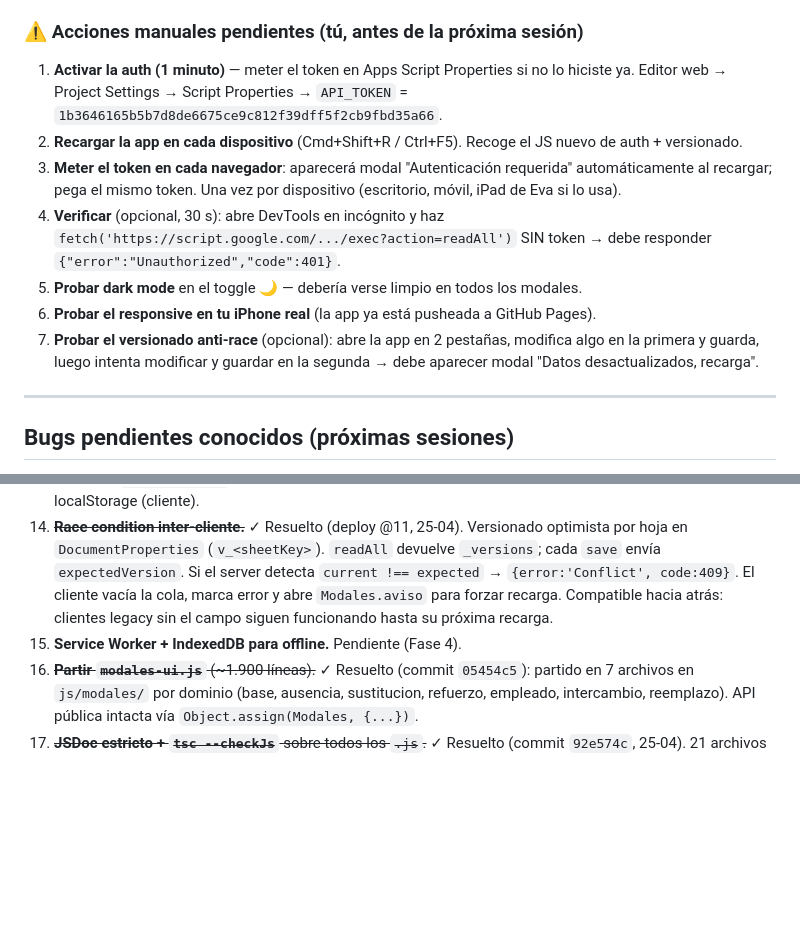
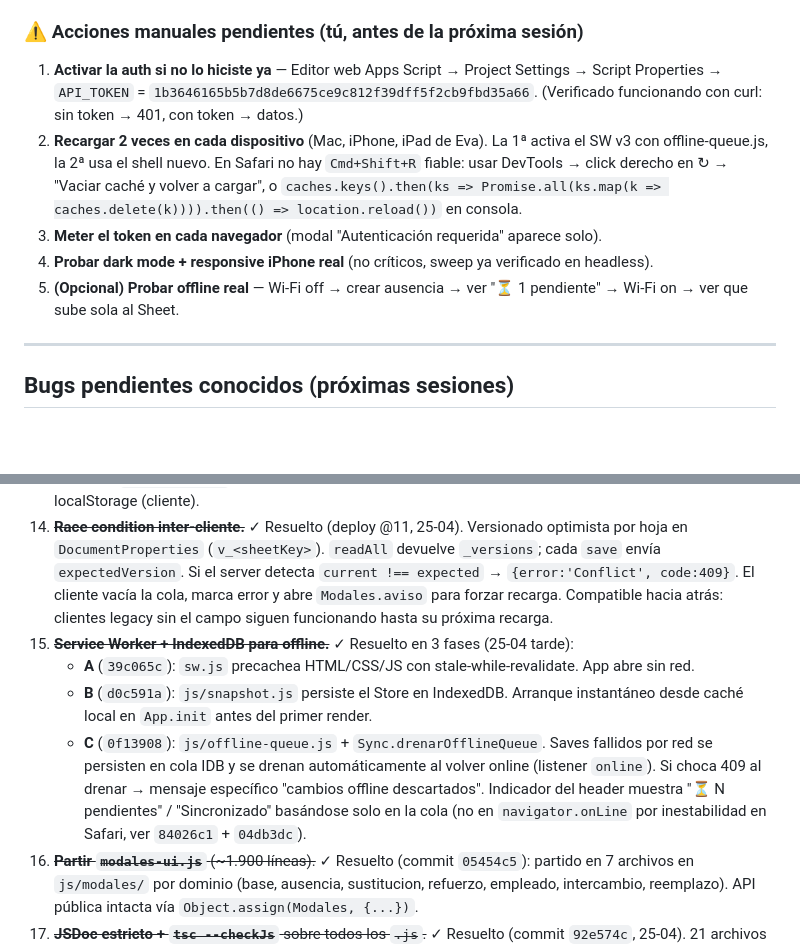
Before and after one commit to KIRA-MARKET/panel-tiendas, a Markdown page: CLAUDE.md, 2 parts joined by grey strips. GitHub-like rendering; blank space fills up the shorter version.

```diff
--- a/CLAUDE.md
+++ b/CLAUDE.md
@@ -144,12 +158,10 @@ Las **33 reglas validadas con Nacho** viven en tres sitios — mantenerlos sincr
 
 ### ⚠️ Acciones manuales pendientes (tú, antes de la próxima sesión)
-1. **Activar la auth (1 minuto)** — meter el token en Apps Script Properties si no lo hiciste ya. Editor web → Project Settings → Script Properties → `API_TOKEN` = `1b3646165b5b7d8de6675ce9c812f39dff5f2cb9fbd35a66`.
-2. **Recargar la app en cada dispositivo** (Cmd+Shift+R / Ctrl+F5). Recoge el JS nuevo de auth + versionado.
-3. **Meter el token en cada navegador**: aparecerá modal "Autenticación requerida" automáticamente al recargar; pega el mismo token. Una vez por dispositivo (escritorio, móvil, iPad de Eva si lo usa).
-4. **Verificar** (opcional, 30 s): abre DevTools en incógnito y haz `fetch('https://script.google.com/.../exec?action=readAll')` SIN token → debe responder `{"error":"Unauthorized","code":401}`.
-5. **Probar dark mode** en el toggle 🌙 — debería verse limpio en todos los modales.
-6. **Probar el responsive en tu iPhone real** (la app ya está pusheada a GitHub Pages).
-7. **Probar el versionado anti-race** (opcional): abre la app en 2 pestañas, modifica algo en la primera y guarda, luego intenta modificar y guardar en la segunda → debe aparecer modal "Datos desactualizados, recarga".
+1. **Activar la auth si no lo hiciste ya** — Editor web Apps Script → Project Settings → Script Properties → `API_TOKEN` = `1b3646165b5b7d8de6675ce9c812f39dff5f2cb9fbd35a66`. (Verificado funcionando con curl: sin token → 401, con token → datos.)
+2. **Recargar 2 veces en cada dispositivo** (Mac, iPhone, iPad de Eva). La 1ª activa el SW v3 con offline-queue.js, la 2ª usa el shell nuevo. En Safari no hay `Cmd+Shift+R` fiable: usar DevTools → click derecho en ↻ → "Vaciar caché y volver a cargar", o `caches.keys().then(ks => Promise.all(ks.map(k => caches.delete(k)))).then(() => location.reload())` en consola.
+3. **Meter el token en cada navegador** (modal "Autenticación requerida" aparece solo).
+4. **Probar dark mode + responsive iPhone real** (no críticos, sweep ya verificado en headless).
+5. **(Opcional) Probar offline real** — Wi-Fi off → crear ausencia → ver "⏳ 1 pendiente" → Wi-Fi on → ver que sube sola al Sheet.
 
 ---
 
@@ -175,7 +187,10 @@ Las **33 reglas validadas con Nacho** viven en tres sitios — mantenerlos sincr
 
 13. ~~**API Sheets pública anónima** (`access: ANYONE_ANONYMOUS`).~~ ✓ Resuelto (commit `57f7080`, deploy @9, 25-04). Auth por token compartido: `_verificarToken` en Apps Script lee `API_TOKEN` de PropertiesService; cliente envía `&token=...` desde `Sync._fetch` leyendo `localStorage.apiToken`. Si el server devuelve 401, abre `Modales.input` para reintroducir. El token NUNCA se commitea: vive solo en Properties (server) y localStorage (cliente).
 14. ~~**Race condition inter-cliente.**~~ ✓ Resuelto (deploy @11, 25-04). Versionado optimista por hoja en `DocumentProperties` (`v_<sheetKey>`). `readAll` devuelve `_versions`; cada `save` envía `expectedVersion`. Si el server detecta `current !== expected` → `{error:'Conflict', code:409}`. El cliente vacía la cola, marca error y abre `Modales.aviso` para forzar recarga. Compatible hacia atrás: clientes legacy sin el campo siguen funcionando hasta su próxima recarga.
-15. **Service Worker + IndexedDB para offline.** Pendiente (Fase 4).
+15. ~~**Service Worker + IndexedDB para offline.**~~ ✓ Resuelto en 3 fases (25-04 tarde):
+    - **A** (`39c065c`): `sw.js` precachea HTML/CSS/JS con stale-while-revalidate. App abre sin red.
+    - **B** (`d0c591a`): `js/snapshot.js` persiste el Store en IndexedDB. Arranque instantáneo desde caché local en `App.init` antes del primer render.
+    - **C** (`0f13908`): `js/offline-queue.js` + `Sync.drenarOfflineQueue`. Saves fallidos por red se persisten en cola IDB y se drenan automáticamente al volver online (listener `online`). Si choca 409 al drenar → mensaje específico "cambios offline descartados". Indicador del header muestra "⏳ N pendientes" / "Sincronizado" basándose solo en la cola (no en `navigator.onLine` por inestabilidad en Safari, ver `84026c1` + `04db3dc`).
 16. ~~**Partir `modales-ui.js`** (~1.900 líneas).~~ ✓ Resuelto (commit `05454c5`): partido en 7 archivos en `js/modales/` por dominio (base, ausencia, sustitucion, refuerzo, empleado, intercambio, reemplazo). API pública intacta vía `Object.assign(Modales, {...})`.
 17. ~~**JSDoc estricto + `tsc --checkJs`** sobre todos los `.js`.~~ ✓ Resuelto (commit `92e574c`, 25-04). 21 archivos `.js` cubiertos por tsc (antes: 14). `noImplicitThis: true` activado. `noImplicitAny` deja 934 errores → pendiente sesión dedicada (la base estricta de `checkJs` y `noImplicitThis` ya cubre el riesgo principal de regresión por renombrados/typos).
 
```
Also changed, not shown: other parts of CLAUDE.md (+26 -12 lines).
